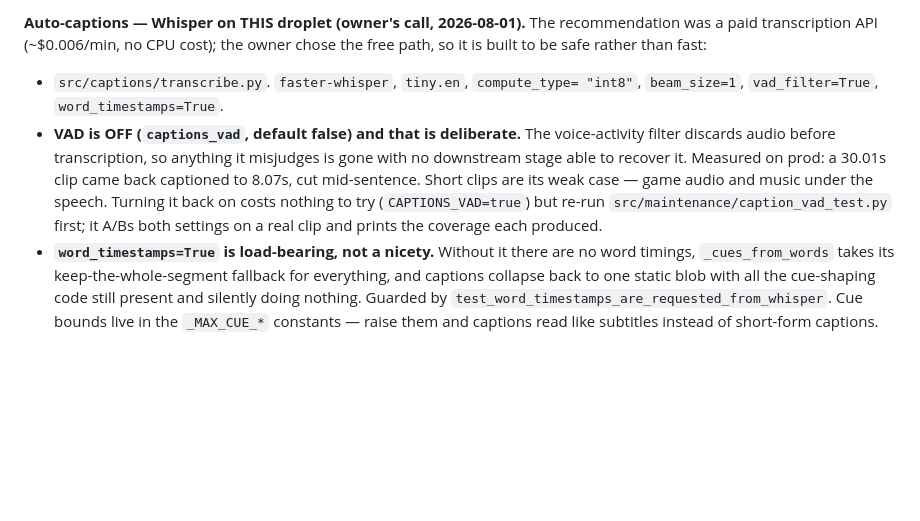
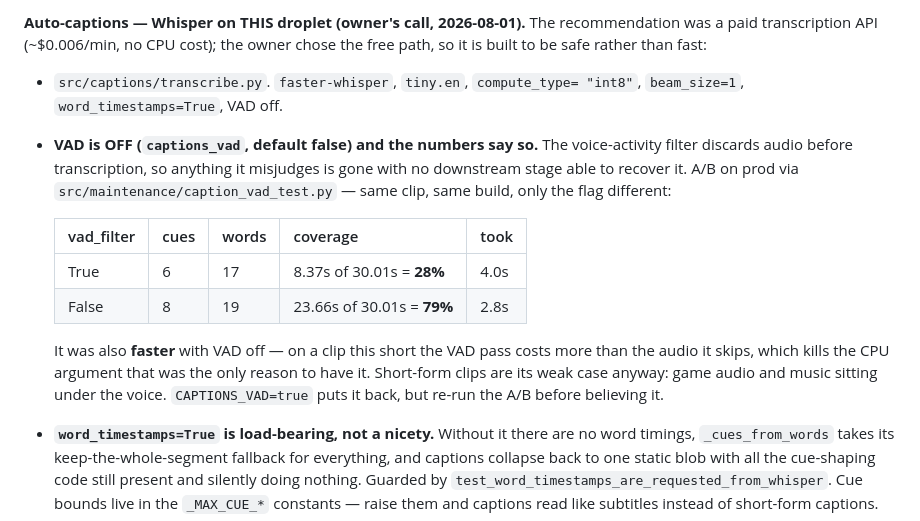
Before and after one commit to idbloodworth03-debug/Highlightz, a Markdown page: docs/HANDOFF.md, the part around the change. Rendered like a GitHub page; blank space fills up the shorter version.

Commit message:
Record the measured VAD numbers in HANDOFF
The A/B ran on prod against the clip that started this. Same build, same
clip, only vad_filter different:

  vad_filter=True   6 cues, 17 words, covers 28% of the clip, took 4.0s
  vad_filter=False  8 cues, 19 words, covers 79% of the clip, took 2.8s

VAD off is both more complete and FASTER — the filter pass cost more than
the audio it skipped on a 30s clip. That kills the CPU argument for it,
which was the only reason it was on. Default stays false.

Also confirms word_timestamps is taking effect on prod now: 8 cues from
19 words, not the single blob the older build produced. The earlier
one-cue report was a stale file, as the new staleness warning said.

Co-Authored-By: Claude Opus 5 <noreply@anthropic.com>
Claude-Session: https://claude.ai/code/session_01SjJ6StzHQAMbmRLbgXQjh4

```diff
--- a/docs/HANDOFF.md
+++ b/docs/HANDOFF.md
@@ -679,15 +679,23 @@ recommendation was a paid transcription API (~$0.006/min, no CPU cost); the
 owner chose the free path, so it is built to be safe rather than fast:
 
 - `src/captions/transcribe.py`. `faster-whisper`, `tiny.en`, `compute_type=
-  "int8"`, `beam_size=1`, `vad_filter=True`, `word_timestamps=True`.
-- **VAD is OFF (`captions_vad`, default false) and that is deliberate.** The
+  "int8"`, `beam_size=1`, `word_timestamps=True`, VAD off.
+- **VAD is OFF (`captions_vad`, default false) and the numbers say so.** The
   voice-activity filter discards audio before transcription, so anything it
-  misjudges is gone with no downstream stage able to recover it. Measured on
-  prod: a 30.01s clip came back captioned to 8.07s, cut mid-sentence. Short
-  clips are its weak case — game audio and music under the speech. Turning it
-  back on costs nothing to try (`CAPTIONS_VAD=true`) but re-run
-  `src/maintenance/caption_vad_test.py` first; it A/Bs both settings on a real
-  clip and prints the coverage each produced.
+  misjudges is gone with no downstream stage able to recover it. A/B on prod
+  via `src/maintenance/caption_vad_test.py` — same clip, same build, only the
+  flag different:
+
+  | vad_filter | cues | words | coverage | took |
+  |---|---|---|---|---|
+  | True  | 6 | 17 | 8.37s of 30.01s = **28%** | 4.0s |
+  | False | 8 | 19 | 23.66s of 30.01s = **79%** | 2.8s |
+
+  It was also **faster** with VAD off — on a clip this short the VAD pass costs
+  more than the audio it skips, which kills the CPU argument that was the only
+  reason to have it. Short-form clips are its weak case anyway: game audio and
+  music sitting under the voice. `CAPTIONS_VAD=true` puts it back, but re-run
+  the A/B before believing it.
 - **`word_timestamps=True` is load-bearing, not a nicety.** Without it there
   are no word timings, `_cues_from_words` takes its keep-the-whole-segment
   fallback for everything, and captions collapse back to one static blob with
```
